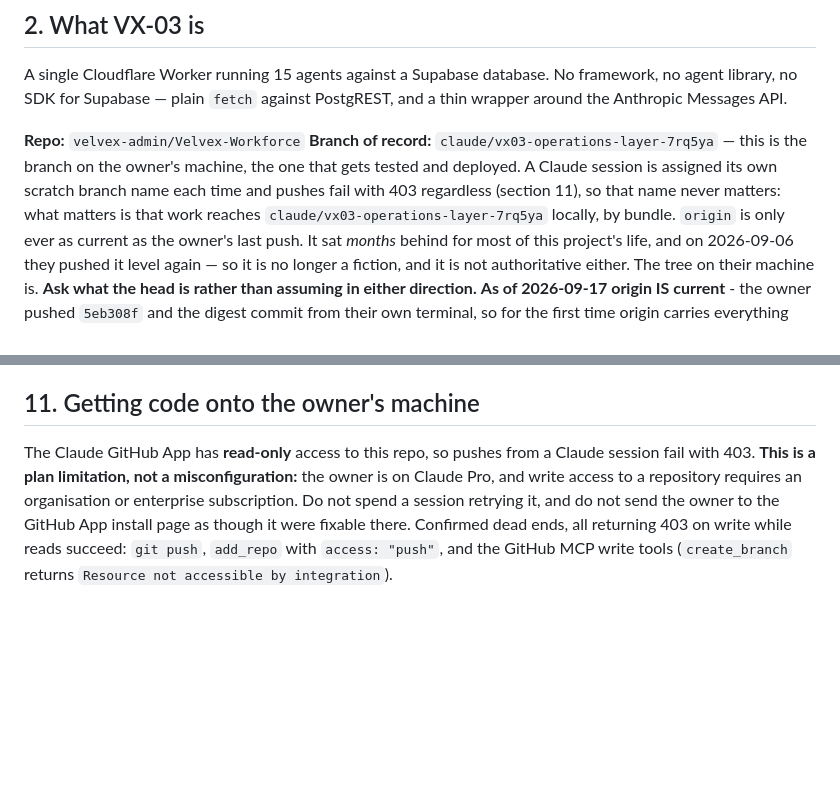
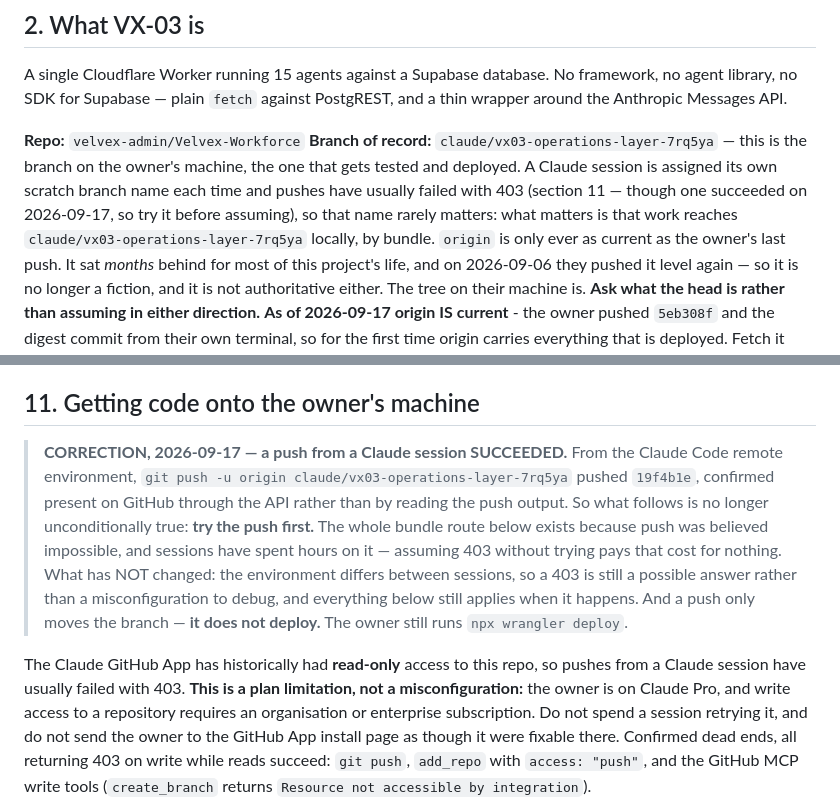
Before and after one commit to velvex-admin/Velvex-Workforce, a Markdown page: CLAUDE.md, 2 parts joined by grey strips. Drawn GitHub-style; blank space fills up the shorter version.

Commit message:
Record that a push from a Claude session worked
Section 11's bundle route exists because push was believed to be 403 from any
Claude session, and sessions have spent hours on that route. A push from this
environment landed 19f4b1e, confirmed on GitHub through the API. The
environment differs between sessions, so 403 is still a possible answer — but
it is now worth trying before assuming.

Co-Authored-By: Claude Opus 5 <noreply@anthropic.com>
Claude-Session: https://claude.ai/code/session_01NwmJyNrWT9ux8yoAz6A9Za

```diff
--- a/CLAUDE.md
+++ b/CLAUDE.md
@@ -42,8 +42,9 @@ PostgREST, and a thin wrapper around the Anthropic Messages API.
 **Repo:** `velvex-admin/Velvex-Workforce`
 **Branch of record:** `claude/vx03-operations-layer-7rq5ya` — this is the branch
 on the owner's machine, the one that gets tested and deployed. A Claude session
-is assigned its own scratch branch name each time and pushes fail with 403
-regardless (section 11), so that name never matters: what matters is that work
+is assigned its own scratch branch name each time and pushes have usually failed
+with 403 (section 11 — though one succeeded on 2026-09-17, so try it before
+assuming), so that name rarely matters: what matters is that work
 reaches `claude/vx03-operations-layer-7rq5ya` locally, by bundle. `origin` is
 only ever as current as the owner's last push. It sat *months* behind for most
 of this project's life, and on 2026-09-06 they pushed it level again — so it is
@@ -1206,8 +1207,20 @@ input the agent really emits.
 
 ## 11. Getting code onto the owner's machine
 
-The Claude GitHub App has **read-only** access to this repo, so pushes from a
-Claude session fail with 403. **This is a plan limitation, not a
+> **CORRECTION, 2026-09-17 — a push from a Claude session SUCCEEDED.** From the
+> Claude Code remote environment, `git push -u origin
+> claude/vx03-operations-layer-7rq5ya` pushed `19f4b1e`, confirmed present on
+> GitHub through the API rather than by reading the push output. So what
+> follows is no longer unconditionally true: **try the push first.** The whole
+> bundle route below exists because push was believed impossible, and sessions
+> have spent hours on it — assuming 403 without trying pays that cost for
+> nothing. What has NOT changed: the environment differs between sessions, so a
+> 403 is still a possible answer rather than a misconfiguration to debug, and
+> everything below still applies when it happens. And a push only moves the
+> branch — **it does not deploy.** The owner still runs `npx wrangler deploy`.
+
+The Claude GitHub App has historically had **read-only** access to this repo, so
+pushes from a Claude session have usually failed with 403. **This is a plan limitation, not a
 misconfiguration:** the owner is on Claude Pro, and write access to a repository
 requires an organisation or enterprise subscription. Do not spend a session
 retrying it, and do not send the owner to the GitHub App install page as though
```
